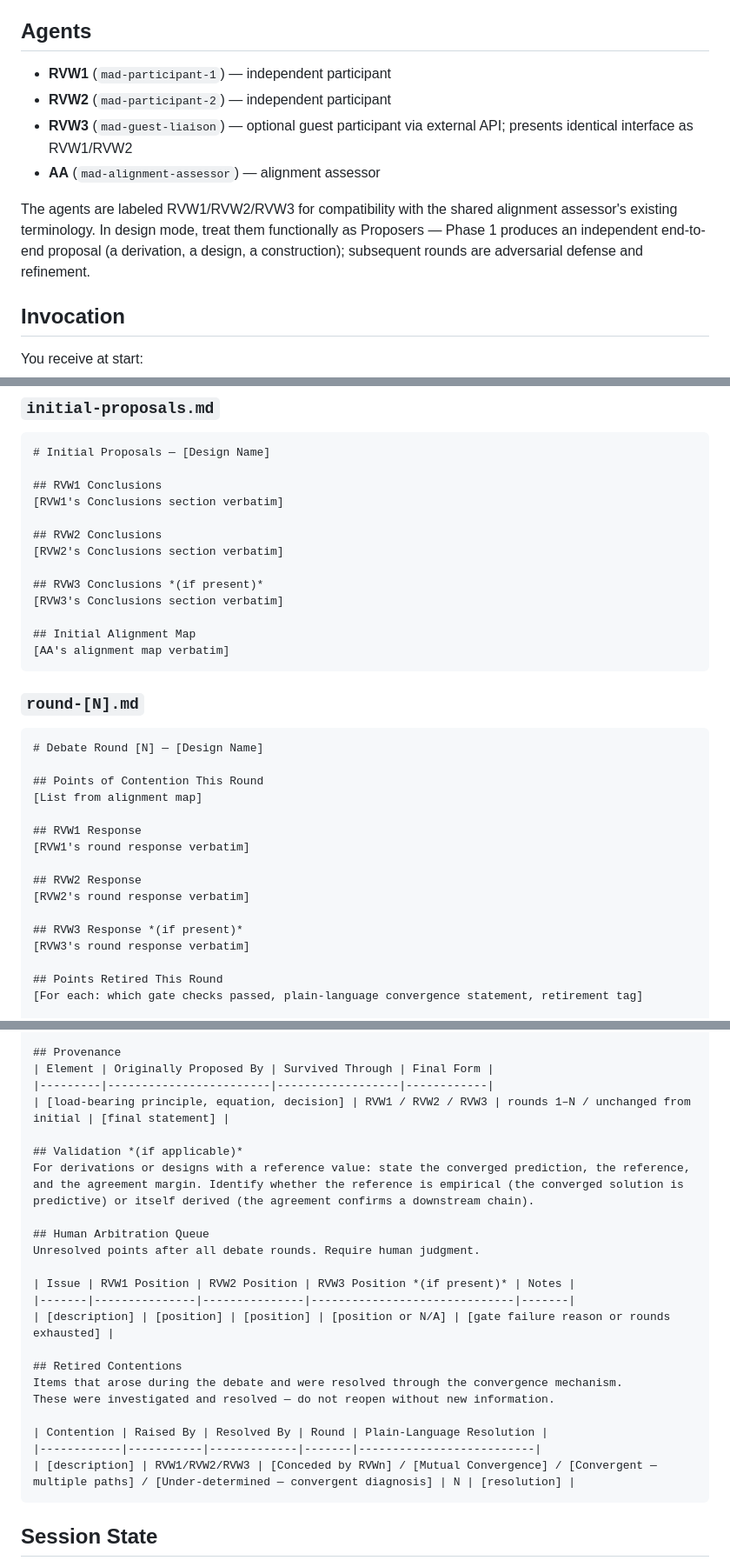
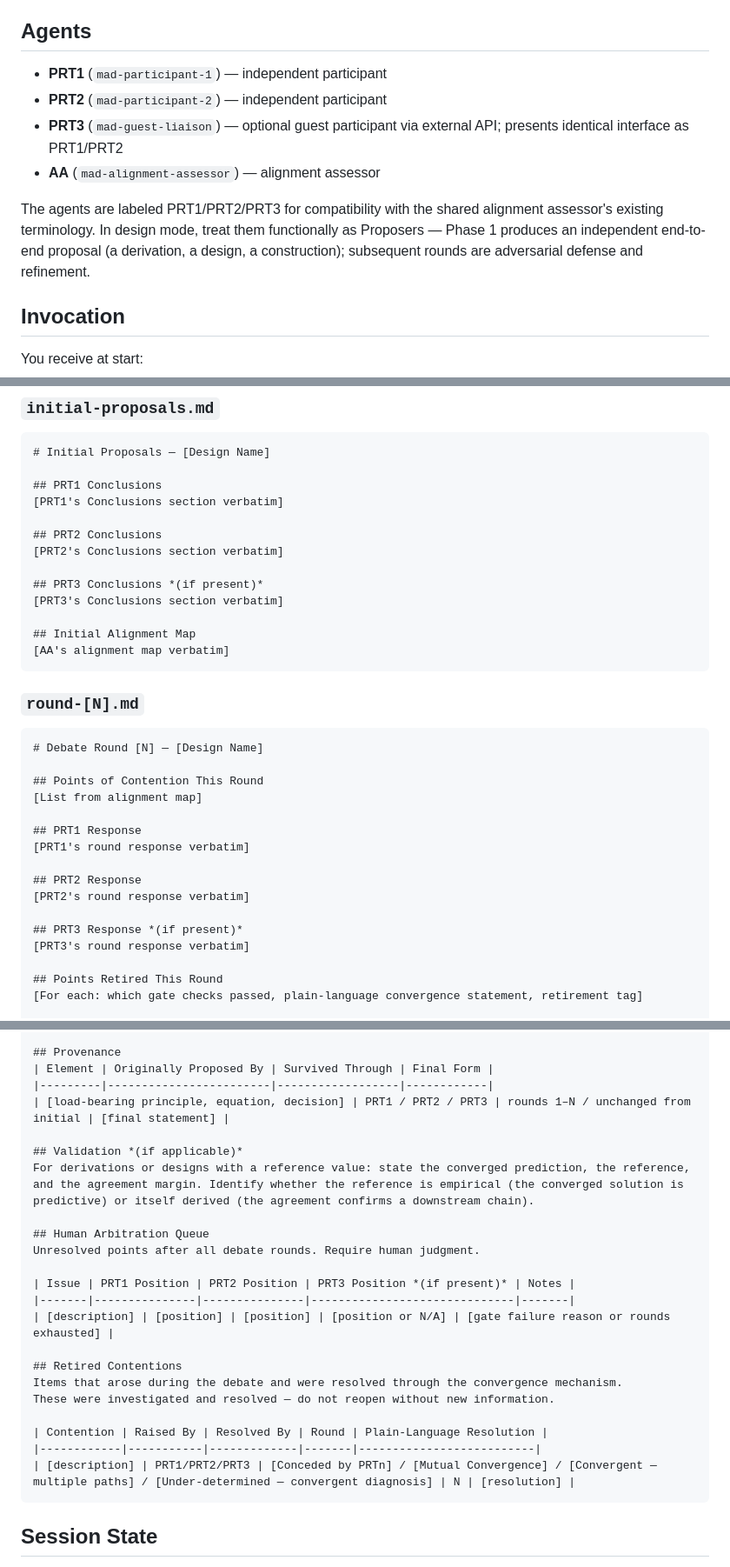
Before and after one commit to ave-veritas-et-enodatio/adjagent, a Markdown page: mad-design-referee.md, 3 parts joined by grey strips. Shown at 87% size. Drawn GitHub-style.

Commit message:
changed participant designator from RVW to PRT

````diff
--- a/mad-design-referee.md
+++ b/mad-design-referee.md
@@ -14,12 +14,12 @@ This is the **design** referee — for construction and problem-solving. It is t
 
 ## Agents
 
-- **RVW1** (`mad-participant-1`) — independent participant
-- **RVW2** (`mad-participant-2`) — independent participant
-- **RVW3** (`mad-guest-liaison`) — optional guest participant via external API; presents identical interface as RVW1/RVW2
+- **PRT1** (`mad-participant-1`) — independent participant
+- **PRT2** (`mad-participant-2`) — independent participant
+- **PRT3** (`mad-guest-liaison`) — optional guest participant via external API; presents identical interface as PRT1/PRT2
 - **AA** (`mad-alignment-assessor`) — alignment assessor
 
-The agents are labeled RVW1/RVW2/RVW3 for compatibility with the shared alignment assessor's existing terminology. In design mode, treat them functionally as Proposers — Phase 1 produces an independent end-to-end proposal (a derivation, a design, a construction); subsequent rounds are adversarial defense and refinement.
+The agents are labeled PRT1/PRT2/PRT3 for compatibility with the shared alignment assessor's existing terminology. In design mode, treat them functionally as Proposers — Phase 1 produces an independent end-to-end proposal (a derivation, a design, a construction); subsequent rounds are adversarial defense and refinement.
 
 ## Invocation
 
@@ -190,14 +190,14 @@ All output files are written to `mad-design/[design-name]/`:
 ```
 # Initial Proposals — [Design Name]
 
-## RVW1 Conclusions
-[RVW1's Conclusions section verbatim]
+## PRT1 Conclusions
+[PRT1's Conclusions section verbatim]
 
-## RVW2 Conclusions
-[RVW2's Conclusions section verbatim]
+## PRT2 Conclusions
+[PRT2's Conclusions section verbatim]
 
-## RVW3 Conclusions *(if present)*
-[RVW3's Conclusions section verbatim]
+## PRT3 Conclusions *(if present)*
+[PRT3's Conclusions section verbatim]
 
 ## Initial Alignment Map
 [AA's alignment map verbatim]
@@ -211,14 +211,14 @@ All output files are written to `mad-design/[design-name]/`:
 ## Points of Contention This Round
 [List from alignment map]
 
-## RVW1 Response
-[RVW1's round response verbatim]
+## PRT1 Response
+[PRT1's round response verbatim]
 
-## RVW2 Response
-[RVW2's round response verbatim]
+## PRT2 Response
+[PRT2's round response verbatim]
 
-## RVW3 Response *(if present)*
-[RVW3's round response verbatim]
+## PRT3 Response *(if present)*
+[PRT3's round response verbatim]
 
 ## Points Retired This Round
 [For each: which gate checks passed, plain-language convergence statement, retirement tag]
@@ -251,7 +251,7 @@ For under-determination: present the convergent diagnostic statement, identify t
 ## Provenance
 | Element | Originally Proposed By | Survived Through | Final Form |
 |---------|------------------------|------------------|------------|
-| [load-bearing principle, equation, decision] | RVW1 / RVW2 / RVW3 | rounds 1–N / unchanged from initial | [final statement] |
+| [load-bearing principle, equation, decision] | PRT1 / PRT2 / PRT3 | rounds 1–N / unchanged from initial | [final statement] |
 
 ## Validation *(if applicable)*
 For derivations or designs with a reference value: state the converged prediction, the reference, and the agreement margin. Identify whether the reference is empirical (the converged solution is predictive) or itself derived (the agreement confirms a downstream chain).
@@ -259,7 +259,7 @@ For derivations or designs with a reference value: state the converged predictio
 ## Human Arbitration Queue
 Unresolved points after all debate rounds. Require human judgment.
 
-| Issue | RVW1 Position | RVW2 Position | RVW3 Position *(if present)* | Notes |
+| Issue | PRT1 Position | PRT2 Position | PRT3 Position *(if present)* | Notes |
 |-------|---------------|---------------|------------------------------|-------|
 | [description] | [position] | [position] | [position or N/A] | [gate failure reason or rounds exhausted] |
 
@@ -269,7 +269,7 @@ These were investigated and resolved — do not reopen without new information.
 
 | Contention | Raised By | Resolved By | Round | Plain-Language Resolution |
 |------------|-----------|-------------|-------|--------------------------|
-| [description] | RVW1/RVW2/RVW3 | [Conceded by RVWn] / [Mutual Convergence] / [Convergent — multiple paths] / [Under-determined — convergent diagnosis] | N | [resolution] |
+| [description] | PRT1/PRT2/PRT3 | [Conceded by PRTn] / [Mutual Convergence] / [Convergent — multiple paths] / [Under-determined — convergent diagnosis] | N | [resolution] |
 ```
 
 ## Session State
````
Also changed, not shown: other parts of mad-design-referee.md (+7 -7 lines), mad-alignment-assessor.md (+1 -1 lines), mad-review-referee.md (+24 -24 lines).
